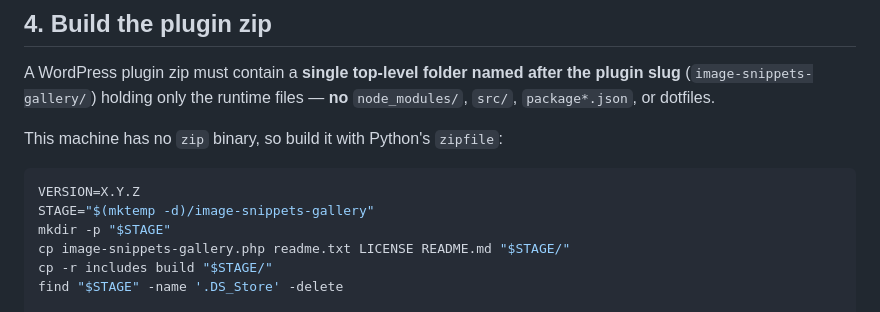
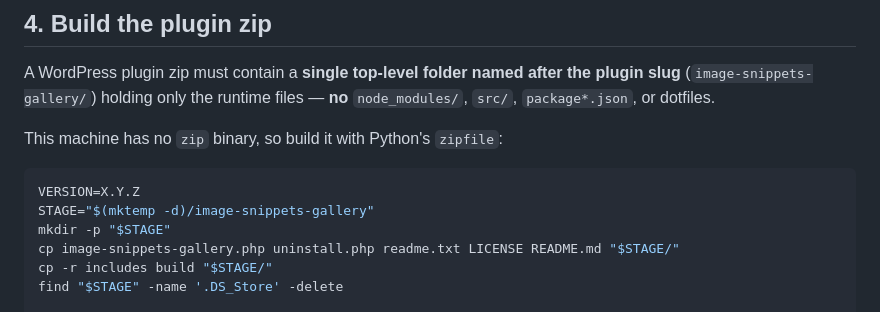
Before and after one commit to gchartier/image-snippets-gallery, a Markdown page: RELEASING.md, the part around the change. GitHub-like rendering.

Commit message:
RELEASING: ship uninstall.php in the zip
Co-Authored-By: Claude Fable 5 <noreply@anthropic.com>

```diff
--- a/RELEASING.md
+++ b/RELEASING.md
@@ -51,7 +51,7 @@ This machine has no `zip` binary, so build it with Python's `zipfile`:
 VERSION=X.Y.Z
 STAGE="$(mktemp -d)/image-snippets-gallery"
 mkdir -p "$STAGE"
-cp image-snippets-gallery.php readme.txt LICENSE README.md "$STAGE/"
+cp image-snippets-gallery.php uninstall.php readme.txt LICENSE README.md "$STAGE/"
 cp -r includes build "$STAGE/"
 find "$STAGE" -name '.DS_Store' -delete
 
```
